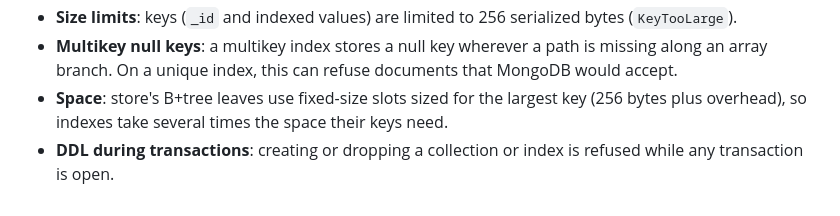
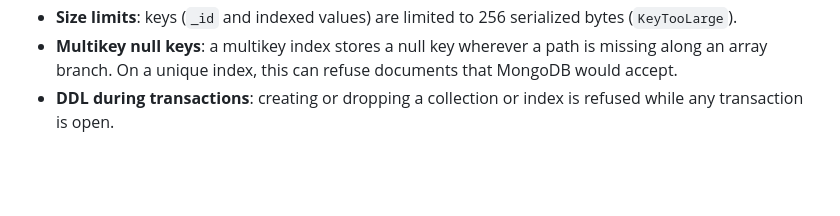
Before and after one commit to rrajivram/squeal-db, a Markdown page: sq-json/README.md, the part around the change. Rendered like a GitHub page; blank space fills up the shorter version.

Commit message:
sq-json: drop the index space caveat (store nodes now split by bytes)
Co-Authored-By: Claude Opus 5.5 <noreply@anthropic.com>

```diff
--- a/sq-json/README.md
+++ b/sq-json/README.md
@@ -98,8 +98,5 @@ session.commit_transaction()?;
 - **Multikey null keys**: a multikey index stores a null key wherever a path is
   missing along an array branch. On a unique index, this can refuse documents
   that MongoDB would accept.
-- **Space**: store's B+tree leaves use fixed-size slots sized for the
-  largest key (256 bytes plus overhead), so indexes take several times the
-  space their keys need.
 - **DDL during transactions**: creating or dropping a collection or index is
   refused while any transaction is open.
```
